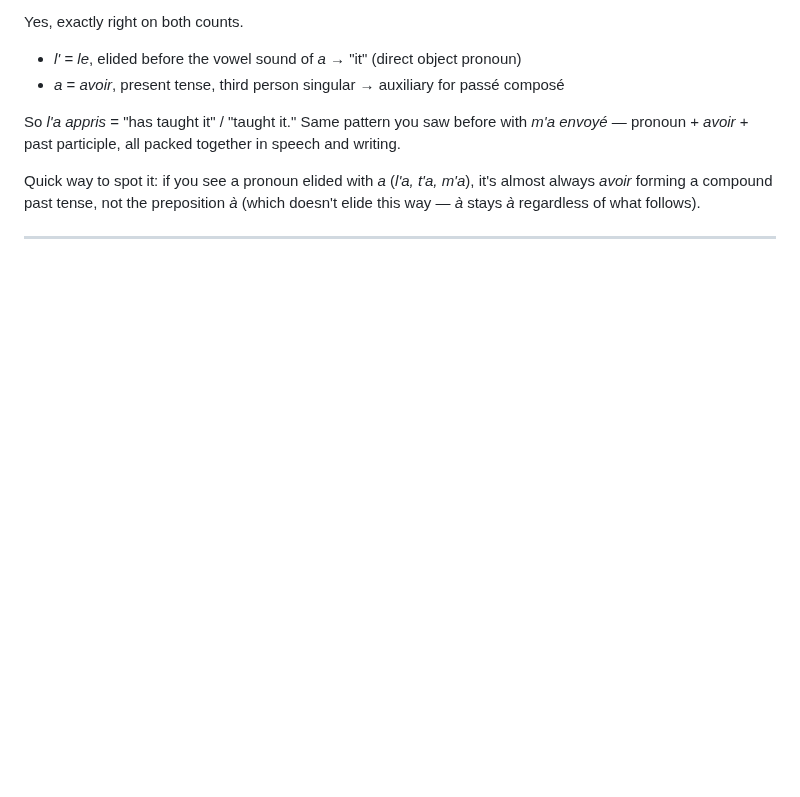
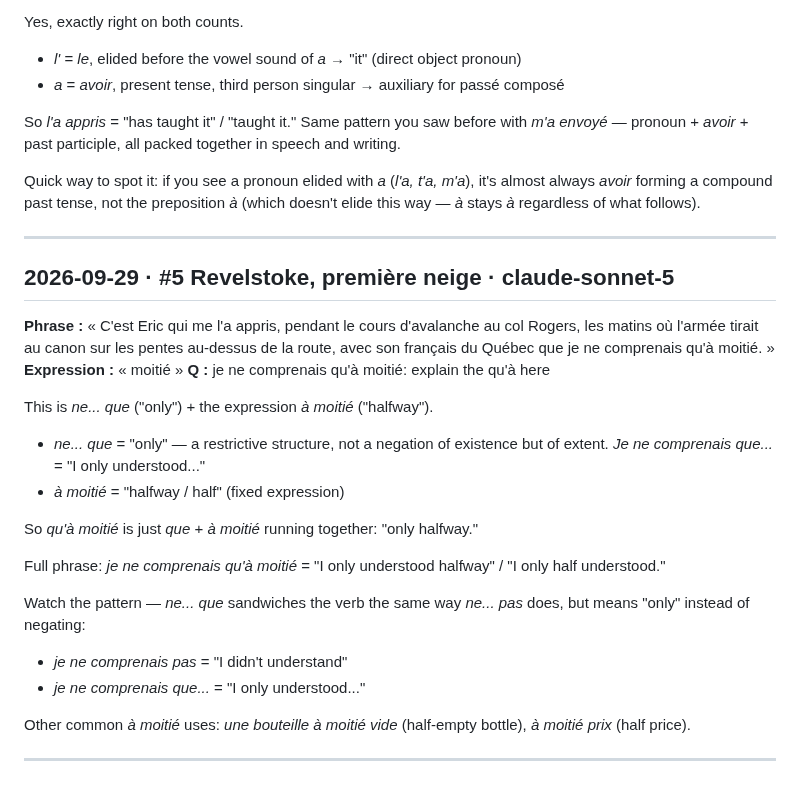
Before and after one commit to arqbca11/felix-field-notes, a Markdown page: questions.md, the part around the change. Drawn GitHub-style; blank space fills up the shorter version.

Commit message:
questions: 1 new

```diff
--- a/questions.md
+++ b/questions.md
@@ -363,3 +363,25 @@ So *l'a appris* = "has taught it" / "taught it." Same pattern you saw before wit
 Quick way to spot it: if you see a pronoun elided with *a* (*l'a, t'a, m'a*), it's almost always *avoir* forming a compound past tense, not the preposition *à* (which doesn't elide this way — *à* stays *à* regardless of what follows).
 
 ---
+
+## 2026-09-29 · #5 Revelstoke, première neige · claude-sonnet-5
+**Phrase :** « C'est Eric qui me l'a appris, pendant le cours d'avalanche au col Rogers, les matins où l'armée tirait au canon sur les pentes au-dessus de la route, avec son français du Québec que je ne comprenais qu'à moitié. »
+**Expression :** « moitié »
+**Q :** je ne comprenais qu'à moitié: explain the qu'à here
+
+This is *ne... que* ("only") + the expression *à moitié* ("halfway").
+
+- *ne... que* = "only" — a restrictive structure, not a negation of existence but of extent. *Je ne comprenais que...* = "I only understood..."
+- *à moitié* = "halfway / half" (fixed expression)
+
+So *qu'à moitié* is just *que* + *à moitié* running together: "only halfway."
+
+Full phrase: *je ne comprenais qu'à moitié* = "I only understood halfway" / "I only half understood."
+
+Watch the pattern — *ne... que* sandwiches the verb the same way *ne... pas* does, but means "only" instead of negating:
+- *je ne comprenais pas* = "I didn't understand"
+- *je ne comprenais que...* = "I only understood..."
+
+Other common *à moitié* uses: *une bouteille à moitié vide* (half-empty bottle), *à moitié prix* (half price).
+
+---
```
